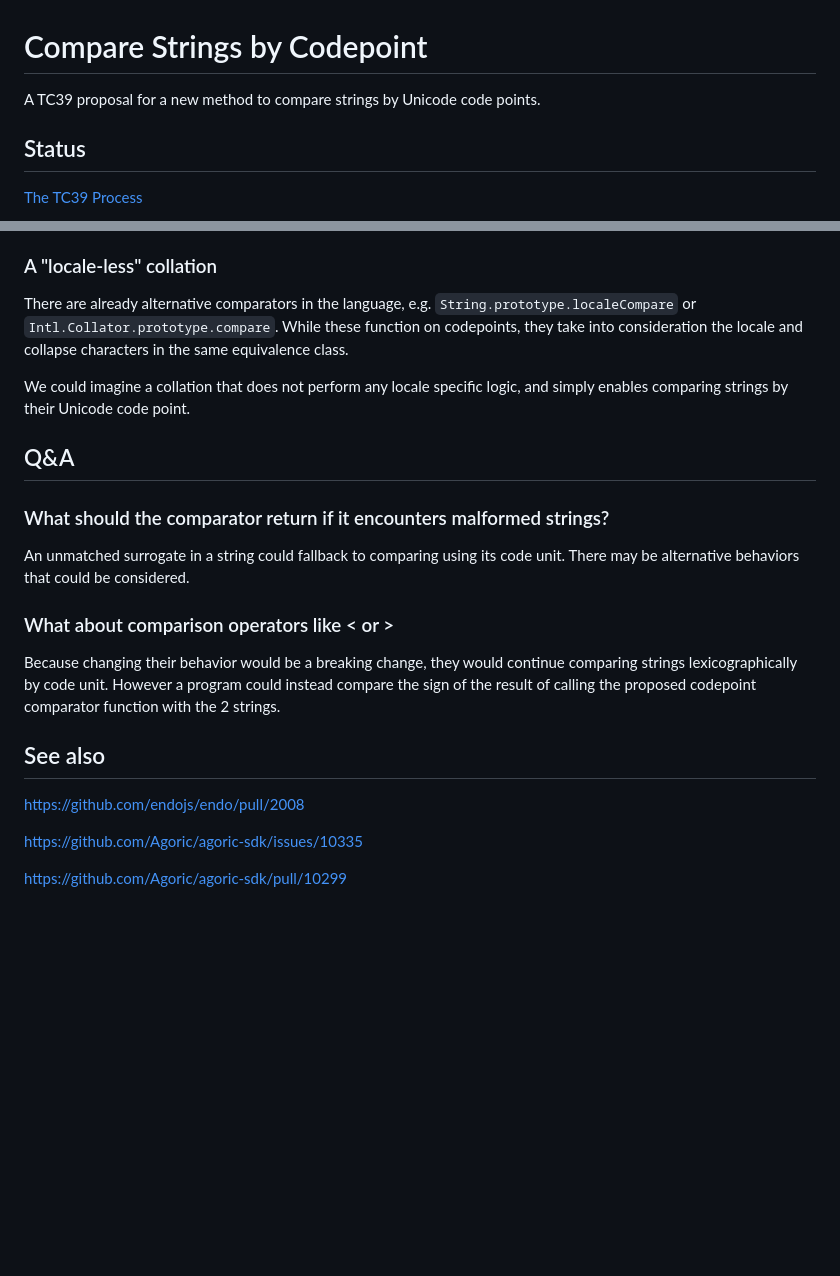
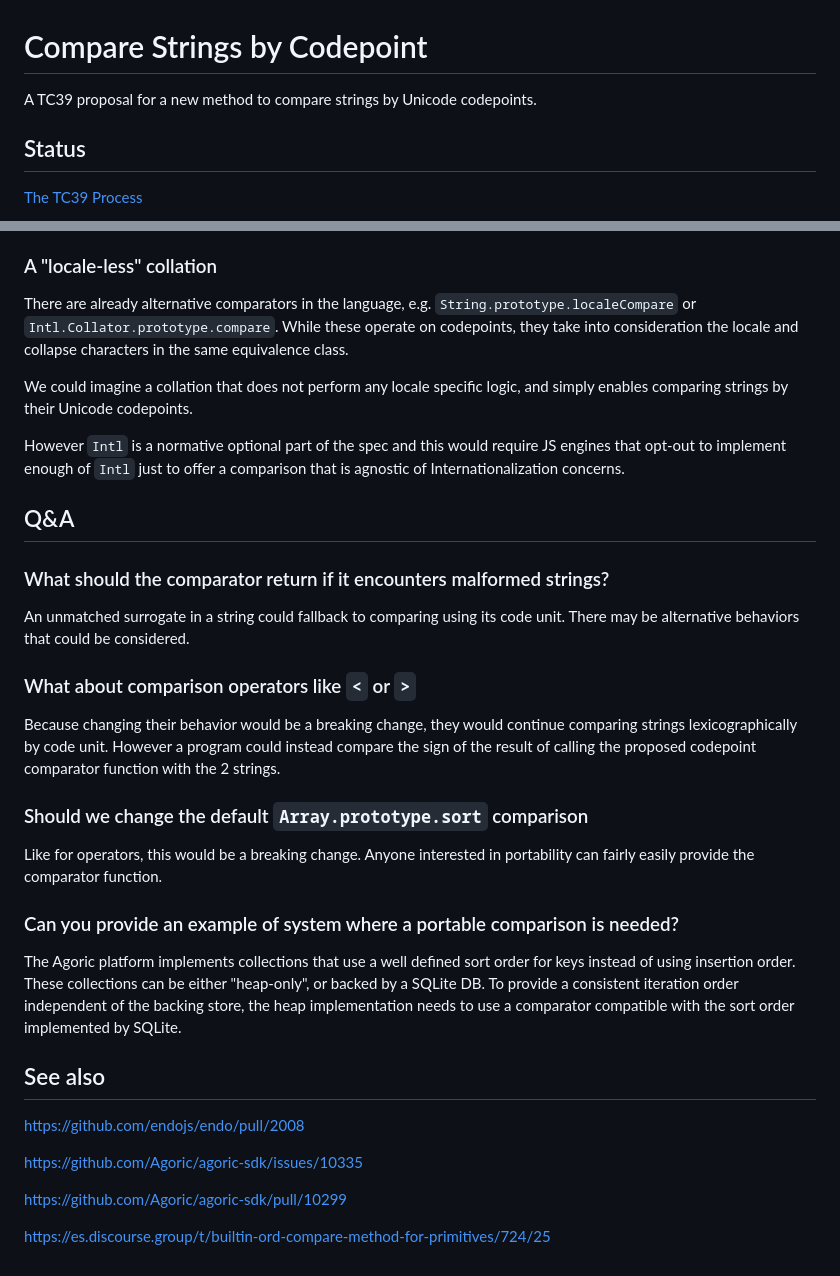
Before and after one commit to endojs/proposal-compare-strings-by-codepoint, a Markdown page: README.md, 2 parts joined by grey strips. Drawn GitHub-style; blank space fills up the shorter version.

```diff
--- a/README.md
+++ b/README.md
@@ -1,6 +1,6 @@
 # Compare Strings by Codepoint
 
-A TC39 proposal for a new method to compare strings by Unicode code points.
+A TC39 proposal for a new method to compare strings by Unicode codepoints.
 
 ## Status
 
@@ -52,8 +98,10 @@ It's possible to write a comparator using a manual iteration of the strings, and
 ### A "locale-less" collation
 
-There are already alternative comparators in the language, e.g. `String.prototype.localeCompare` or `Intl.Collator.prototype.compare`. While these function on codepoints, they take into consideration the locale and collapse characters in the same equivalence class.
+There are already alternative comparators in the language, e.g. `String.prototype.localeCompare` or `Intl.Collator.prototype.compare`. While these operate on codepoints, they take into consideration the locale and collapse characters in the same equivalence class.
 
-We could imagine a collation that does not perform any locale specific logic, and simply enables comparing strings by their Unicode code point.
+We could imagine a collation that does not perform any locale specific logic, and simply enables comparing strings by their Unicode codepoints.
+
+However `Intl` is a normative optional part of the spec and this would require JS engines that opt-out to implement enough of `Intl` just to offer a comparison that is agnostic of Internationalization concerns.
 
 ## Q&A
 
@@ -61,9 +109,17 @@ We could imagine a collation that does not perform any locale specific logic, an
 
 An unmatched surrogate in a string could fallback to comparing using its code unit. There may be alternative behaviors that could be considered.
 
-### What about comparison operators like < or >
+### What about comparison operators like `<` or `>`
 
 Because changing their behavior would be a breaking change, they would continue comparing strings lexicographically by code unit. However a program could instead compare the sign of the result of calling the proposed codepoint comparator function with the 2 strings.
+
+### Should we change the default `Array.prototype.sort` comparison
+
+Like for operators, this would be a breaking change. Anyone interested in portability can fairly easily provide the comparator function.
+
+### Can you provide an example of system where a portable comparison is needed?
+
+The Agoric platform implements collections that use a well defined sort order for keys instead of using insertion order. These collections can be either "heap-only", or backed by a SQLite DB. To provide a consistent iteration order independent of the backing store, the heap implementation needs to use a comparator compatible with the sort order implemented by SQLite.
 
 ## See also
 
@@ -72,3 +128,5 @@ https://github.com/endojs/endo/pull/2008
 https://github.com/Agoric/agoric-sdk/issues/10335
 
 https://github.com/Agoric/agoric-sdk/pull/10299
+
+https://es.discourse.group/t/builtin-ord-compare-method-for-primitives/724/25
```
Also changed, not shown: other parts of README.md (+51 -5 lines).
